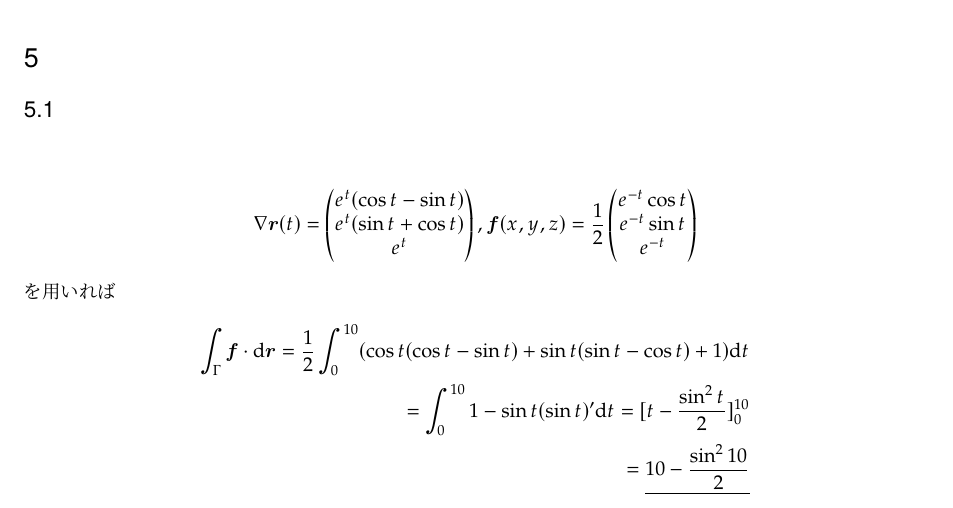
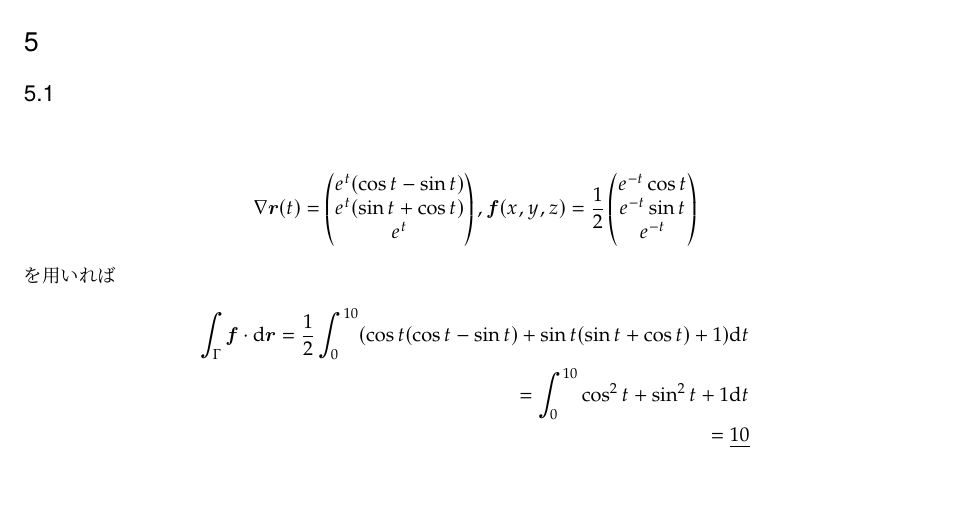
Before and after one commit to Leotanaka0218/exam_answer, a LaTeX document (数学1B/2019/m1b2019ans.tex): part of page 3 of 4, cut so that both start at the same text. Compiled offline with pLaTeX and dvipdfmx.

Commit message:
add files

```diff
--- a/数学1B/2019/m1b2019ans.tex
+++ b/数学1B/2019/m1b2019ans.tex
@@ -115,10 +115,9 @@
       \end{align*}
       を用いれば
       \begin{align*}
-        \int_{\Gamma} \bm{f} \cdot \mathrm{d} \bm{r} =\frac{1}{2} \int_{0}^{10} (\cos t (\cos t - \sin t) + \sin t (\sin t - \cos t) + 1) \mathrm{d}t\\
-        = \int_{0}^{10} 1 - \sin t (\sin t )' \mathrm{d}t
-        = [t - \frac{\sin^2 t}{2}]_{0}^{10}\\
-        = \underline{10 - \frac{\sin^2 10}{2}}
+        \int_{\Gamma} \bm{f} \cdot \mathrm{d} \bm{r} =\frac{1}{2} \int_{0}^{10} (\cos t (\cos t - \sin t) + \sin t (\sin t + \cos t) + 1) \mathrm{d}t\\
+        = \int_{0}^{10} \cos^2 t + \sin^2 t + 1 \mathrm{d}t\\
+        = \underline{10}
       \end{align*}
     \subsection{}
       グラフ表示されることから，$\bm{r}(x, y) = (x, y, \phi(x, y))$とすると，
```
Also changed, not shown: README.md, 情報学基礎/2021.pdf (renamed from 情報学基礎/joho2021test.pdf), 情報学基礎/2021年度解答.pdf (renamed from 情報学基礎/info2021_ans_4th_edition.pdf), 数学1B/2019/m1b2019ans.pdf, 2 other files.
